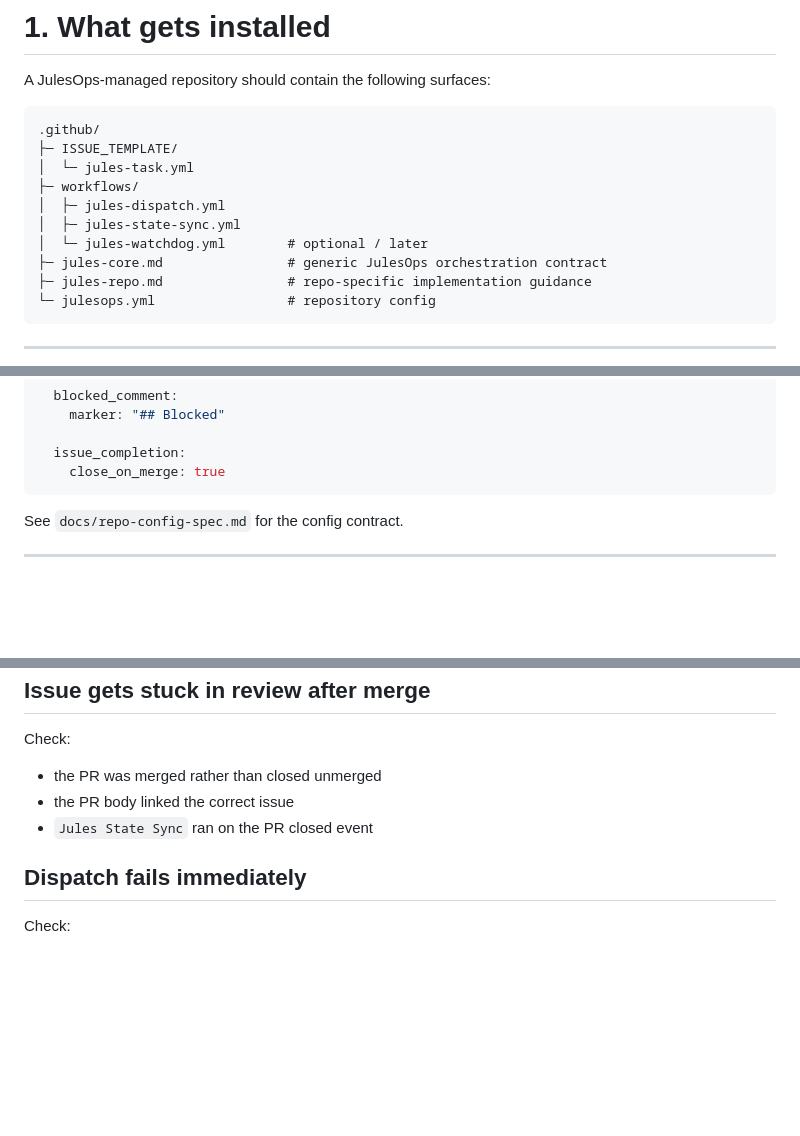
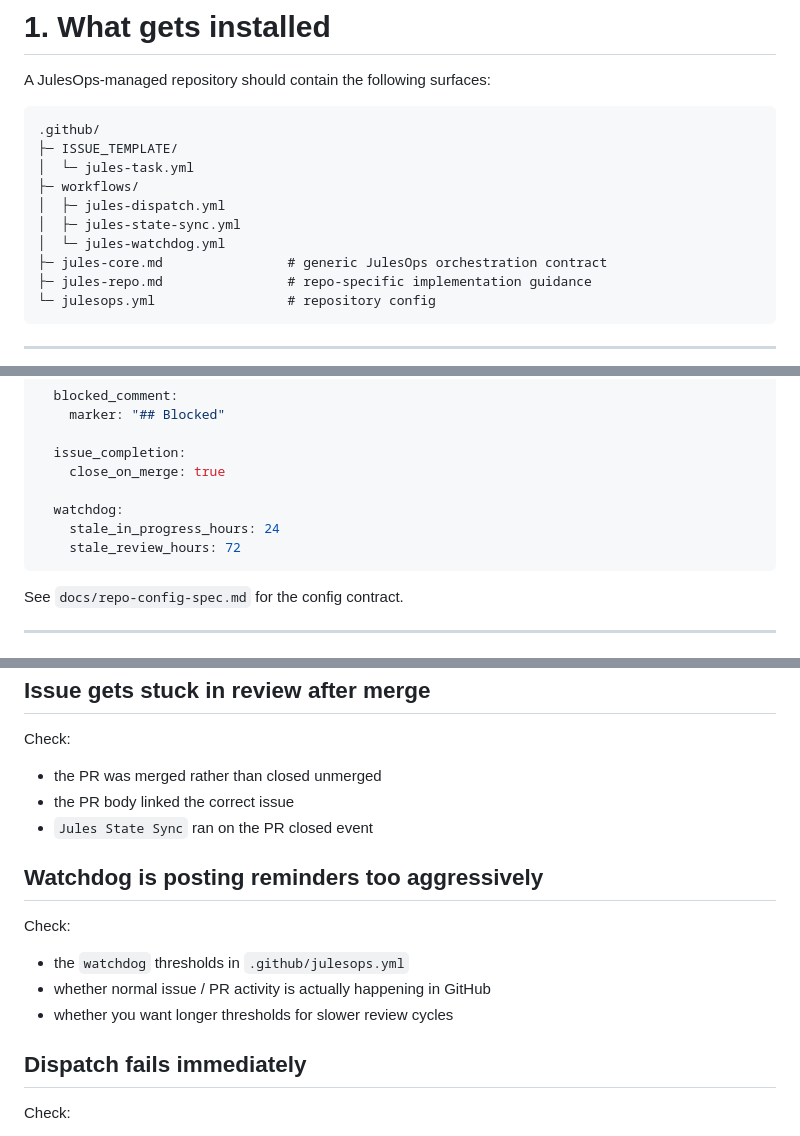
Before and after one commit to mkshp-dev/julesops, a Markdown page: docs/install.md, 3 parts joined by grey strips. Drawn GitHub-style; blank space fills up the shorter version.

Commit message:
Document watchdog workflow in install guide

````diff
--- a/docs/install.md
+++ b/docs/install.md
@@ -20,7 +20,7 @@ A JulesOps-managed repository should contain the following surfaces:
 ├─ workflows/
 │  ├─ jules-dispatch.yml
 │  ├─ jules-state-sync.yml
-│  └─ jules-watchdog.yml        # optional / later
+│  └─ jules-watchdog.yml
 ├─ jules-core.md                # generic JulesOps orchestration contract
 ├─ jules-repo.md                # repo-specific implementation guidance
 └─ julesops.yml                 # repository config
@@ -90,6 +94,10 @@ julesops:
 
   issue_completion:
     close_on_merge: true
+
+  watchdog:
+    stale_in_progress_hours: 24
+    stale_review_hours: 72
 ```
 
 See `docs/repo-config-spec.md` for the config contract.
@@ -182,6 +191,12 @@ Check:
 - the PR body linked the correct issue
 - `Jules State Sync` ran on the PR closed event
 
+## Watchdog is posting reminders too aggressively
+Check:
+- the `watchdog` thresholds in `.github/julesops.yml`
+- whether normal issue / PR activity is actually happening in GitHub
+- whether you want longer thresholds for slower review cycles
+
 ## Dispatch fails immediately
 Check:
 - `JULES_API_KEY` exists
````
Also changed, not shown: other parts of docs/install.md (+5 -0 lines).
